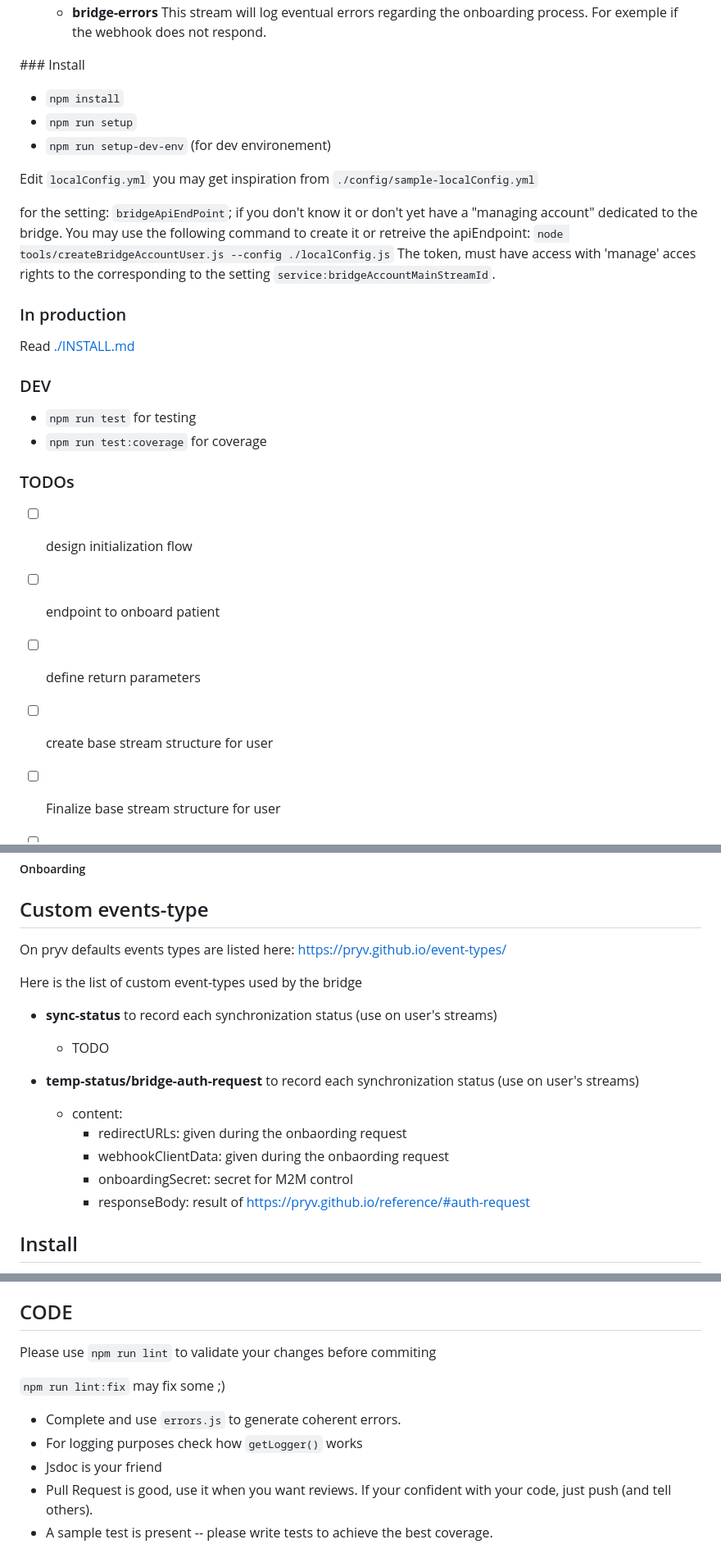
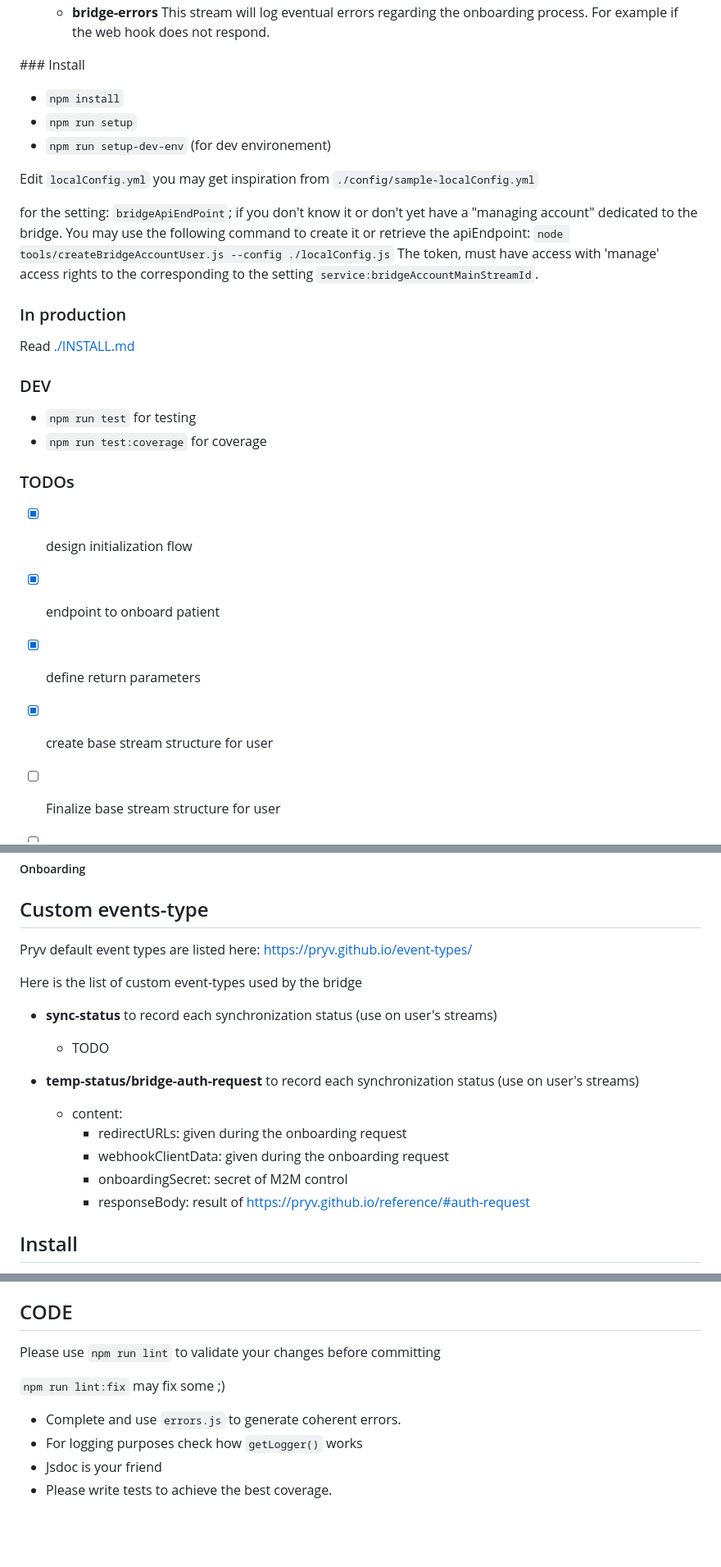
Before and after one commit to healthdatasafe/bridge-hds, a Markdown page: README.md, 3 parts joined by grey strips. Shown: that part at 82% size. Drawn GitHub-style; blank space fills up the shorter version.

```diff
--- a/README.md
+++ b/README.md
@@ -84,5 +84,5 @@ Exemple:
   - **bridge-errors**
-    This stream will log eventual errors regarding the onboarding process. For exemple if the webhook does not respond.
+    This stream will log eventual errors regarding the onboarding process. For example if the web hook does not respond.
 
 ### Install
 
@@ -92,9 +92,9 @@ Exemple:
 
 Edit `localConfig.yml` you may get inspiration from `./config/sample-localConfig.yml`
 
-for the setting: `bridgeApiEndPoint`; if you don't know it or don't yet have a "managing account" dedicated to the bridge. You may use the following command to create it or retreive the apiEndpoint:
+for the setting: `bridgeApiEndPoint`; if you don't know it or don't yet have a "managing account" dedicated to the bridge. You may use the following command to create it or retrieve the apiEndpoint:
 `node tools/createBridgeAccountUser.js --config ./localConfig.js`
-The token, must have access with 'manage' acces rights to the corresponding to the setting `service:bridgeAccountMainStreamId`.
+The token, must have access with 'manage' access rights to the corresponding to the setting `service:bridgeAccountMainStreamId`.
 
 
 ### In production
@@ -108,10 +108,10 @@ Read [./INSTALL.md](./INSTALL.md)
 
 ### TODOs
 
-- [ ] design initialization flow
-- [ ] endpoint to onboard patient
-- [ ] define return parameters
-- [ ] create base stream structure for user
+- [X] design initialization flow
+- [X] endpoint to onboard patient
+- [X] define return parameters
+- [X] create base stream structure for user
 - [ ] Finalize base stream structure for user
 - [ ] Add security to check request are comming from ChartNeo
 
@@ -123,7 +123,7 @@ Read [./INSTALL.md](./INSTALL.md)
 
 
 ## Custom events-type
-On pryv defaults events types are listed here: https://pryv.github.io/event-types/
+Pryv default event types are listed here: https://pryv.github.io/event-types/
 
 Here is the list of custom event-types used by the bridge
 
@@ -132,9 +132,9 @@ Here is the list of custom event-types used by the bridge
 
 - **temp-status/bridge-auth-request** to record each synchronization status (use on user's streams)
   - content:
-    - redirectURLs: given during the onbaording request
-    - webhookClientData: given during the onbaording request
-    - onboardingSecret: secret for M2M control
+    - redirectURLs: given during the onboarding request
+    - webhookClientData: given during the onboarding request
+    - onboardingSecret: secret of M2M control
     - responseBody: result of https://pryv.github.io/reference/#auth-request
 
 ## Install
@@ -155,12 +155,11 @@ Example `DEBUG=*config* npm run start` will show debug lines from configuration
 
 ## CODE
 
-Please use `npm run lint` to validate your changes before commiting
+Please use `npm run lint` to validate your changes before committing
 
 `npm run lint:fix` may fix some ;)
 
 - Complete and use `errors.js` to generate coherent errors.
 - For logging purposes check how `getLogger()` works
 - Jsdoc is your friend
-- Pull Request is good, use it when you want reviews. If your confident with your code, just push (and tell others).
-- A sample test is present -- please write tests to achieve the best coverage.
+- Please write tests to achieve the best coverage.
```
Also changed, not shown: other parts of README.md (+14 -14 lines).
